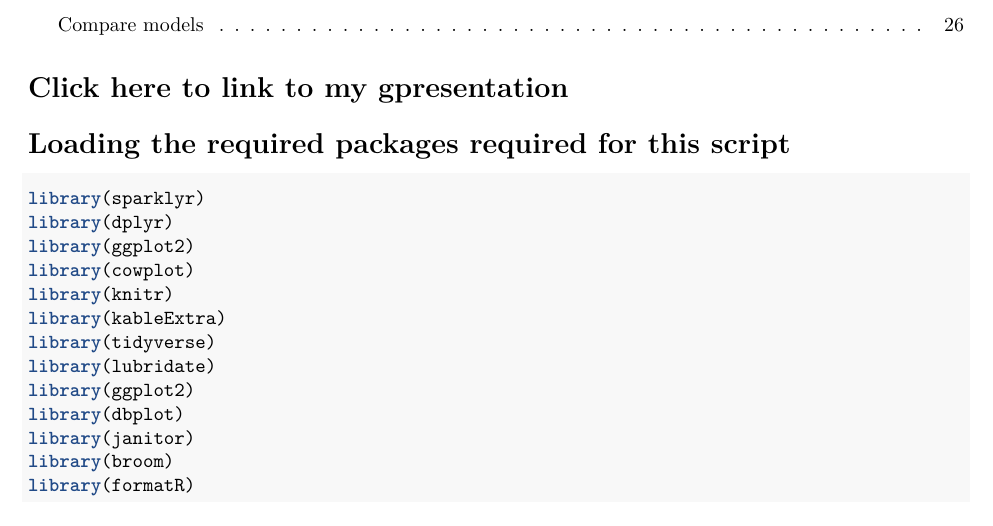
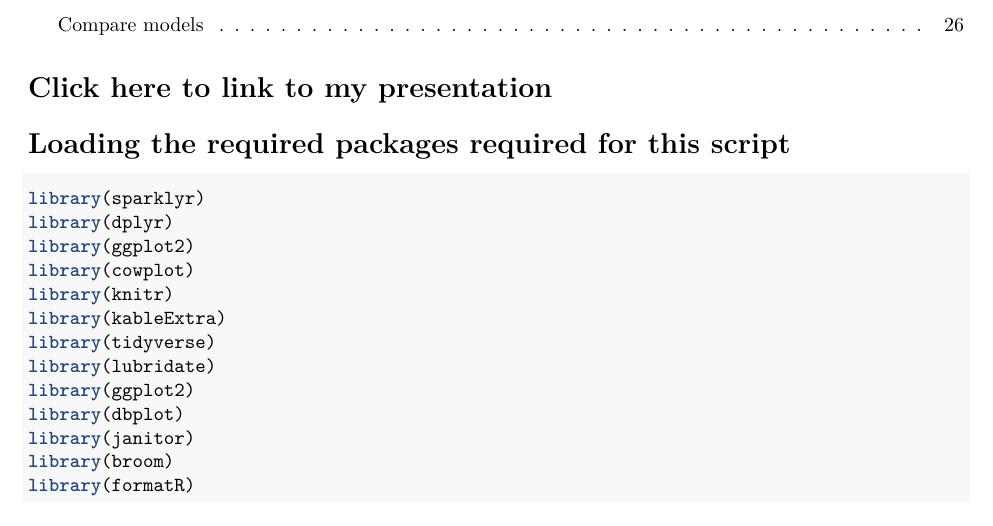
Before and after one commit to matthewnagle/diabetes_readmissions, an R Markdown document (RScripts/exploratory_analysis.Rmd): part of page 2 of 26, cut so that both start at the same text. Rendered offline with R 4.5, knitr and Pandoc, then LaTeX, with nearby package versions; some code elsewhere in the file could not run offline.

````diff
--- a/RScripts/exploratory_analysis.Rmd
+++ b/RScripts/exploratory_analysis.Rmd
@@ -13,7 +13,7 @@
 knitr::opts_chunk$set(echo = TRUE)
 ```
 
-# [Click here to link to my gpresentation](https://github.com/B203349/B203349_assessment)
+# [Click here to link to my presentation](https://github.com/B203349/B203349_assessment)
 
 # Loading the required packages required for this script
 
````
Also changed, not shown: RScripts/exploratory_analysis.pdf (added), RScripts/exploratory_analysis.tex (deleted), 2 other files.
